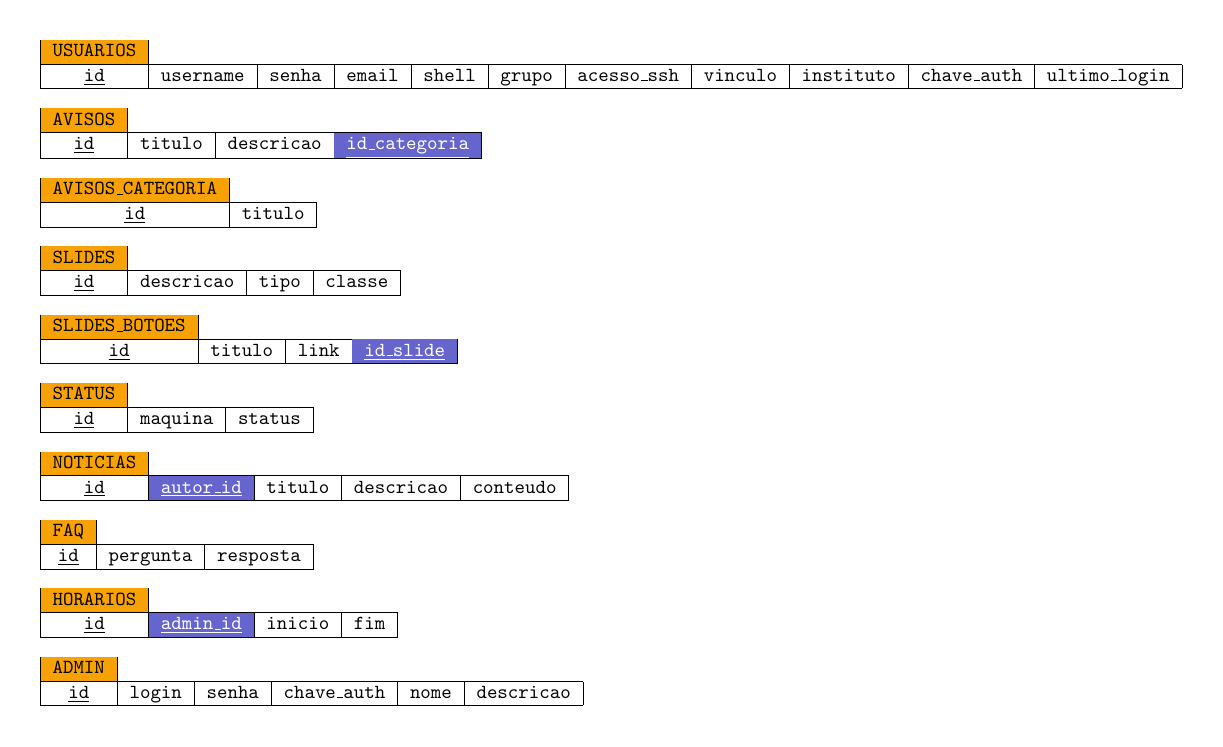
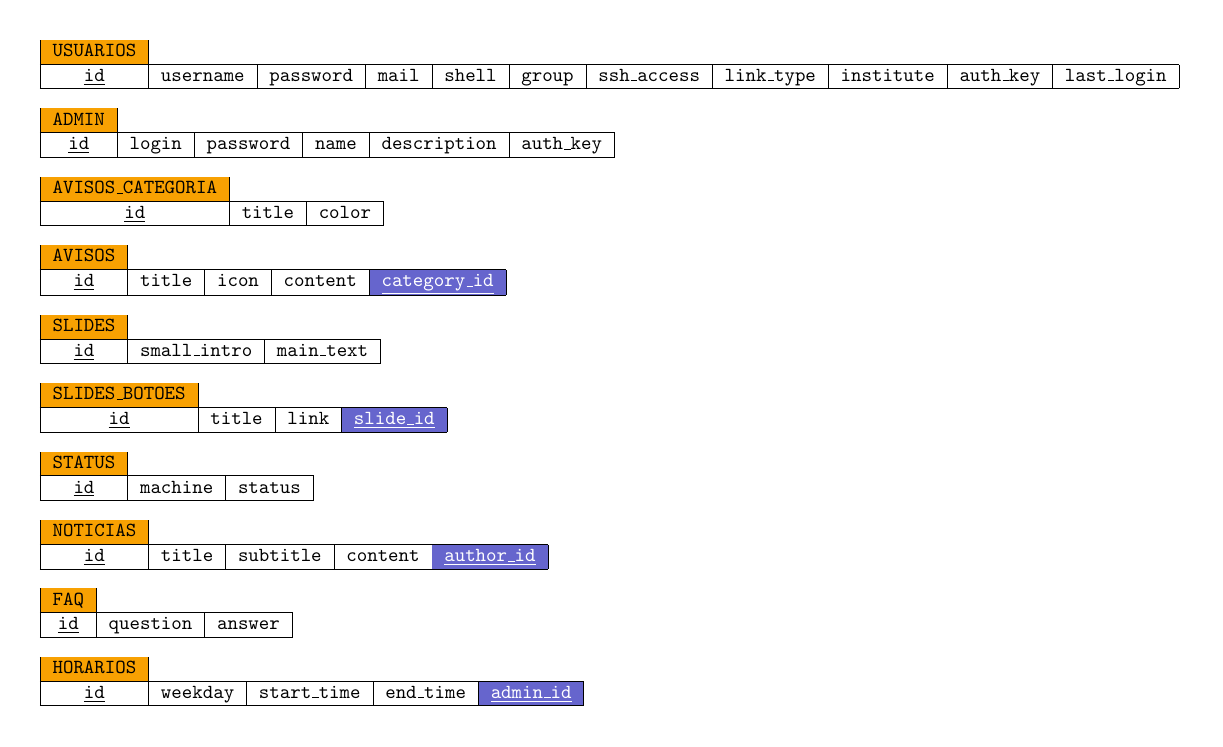
Before and after one commit to uspcodelab/bootcamp-2022, a LaTeX figure (backend/db/logic_model.tex): the whole page. Compiled offline with pdfLaTeX.

Commit message:
Atualiza modelo lógico para manter coerência de labels
Signed-off-by: Jose Lucas Silva Mayer <josemayer@usp.br>

```diff
--- a/backend/db/logic_model.tex
+++ b/backend/db/logic_model.tex
@@ -7,31 +7,41 @@
 \begin{tabular}{|c|cccccccccc}
 	\cline{1-1}
 	\cellcolor[HTML]{F8A102}\textbf{\texttt{USUARIOS}} & & & & & & & & &              \\ \hline
-	\texttt{\underline{id}} & \multicolumn{1}{c|}{\texttt{username}} & \multicolumn{1}{c|}{\texttt{senha}} & \multicolumn{1}{c|}{\texttt{email}} & \multicolumn{1}{c|}{\texttt{shell}} & \multicolumn{1}{c|}{\texttt{grupo}} & \multicolumn{1}{c|}{\texttt{acesso\_ssh}} & \multicolumn{1}{c|}{\texttt{vinculo}} & \multicolumn{1}{c|}{\texttt{instituto}} & \multicolumn{1}{c|}{\texttt{chave\_auth}} & \multicolumn{1}{c|}{\texttt{ultimo\_login}} \\ \hline
+	\texttt{\underline{id}} & \multicolumn{1}{c|}{\texttt{username}} & \multicolumn{1}{c|}{\texttt{password}} & \multicolumn{1}{c|}{\texttt{mail}} & \multicolumn{1}{c|}{\texttt{shell}} & \multicolumn{1}{c|}{\texttt{group}} & \multicolumn{1}{c|}{\texttt{ssh\_access}} & \multicolumn{1}{c|}{\texttt{link\_type}} & \multicolumn{1}{c|}{\texttt{institute}} & \multicolumn{1}{c|}{\texttt{auth\_key}} & \multicolumn{1}{c|}{\texttt{last\_login}} \\ \hline
 \end{tabular}
 
 \vspace{3mm}
 
-\begin{tabular}{|c|ccc}
+\begin{tabular}{|c|ccccc}
 	\cline{1-1}
-	\cellcolor[HTML]{F8A102}\textbf{\texttt{AVISOS}} &                                      &                                         &                                                                                                \\ \hline
-	\texttt{\underline{id}}                          & \multicolumn{1}{c|}{\texttt{titulo}} & \multicolumn{1}{c|}{\texttt{descricao}} & \multicolumn{1}{c|}{\cellcolor[HTML]{6665CD}{\color{white}\texttt{\underline{id\_categoria}}}} \\ \hline
+	\cellcolor[HTML]{F8A102}\textbf{\texttt{ADMIN}} &                                     &                                     &                                           &                                    &                                         \\ \hline
+  \texttt{\underline{id}}                         & \multicolumn{1}{c|}{\texttt{login}} & \multicolumn{1}{c|}{\texttt{password}} & \multicolumn{1}{c|}{\texttt{name}} & \multicolumn{1}{c|}{\texttt{description}}  &  \multicolumn{1}{c|}{\texttt{auth\_key}} \\  \hline
 \end{tabular}
 
 \vspace{3mm}
 
-\begin{tabular}{|c|c}
+\begin{tabular}{|c|cc}
 	\cline{1-1}
-	\cellcolor[HTML]{F8A102}\textbf{\texttt{AVISOS\_CATEGORIA}} &                                      \\ \hline
-	\texttt{\underline{id}}                                     & \multicolumn{1}{c|}{\texttt{titulo}} \\ \hline
+  \cellcolor[HTML]{F8A102}\textbf{\texttt{AVISOS\_CATEGORIA}} &   &                                   \\ \hline
+  \texttt{\underline{id}}                                     & \multicolumn{1}{c|}{\texttt{title}} & \multicolumn{1}{c|}{\texttt{color}} \\ \hline
+\end{tabular}
+
+
+
+\vspace{3mm}
+
+\begin{tabular}{|c|cccc}
+	\cline{1-1}
+  \cellcolor[HTML]{F8A102}\textbf{\texttt{AVISOS}} &                                      & &                                         &                                                                                                \\ \hline
+	\texttt{\underline{id}}                          & \multicolumn{1}{c|}{\texttt{title}} & \multicolumn{1}{c|}{\texttt{icon}} & \multicolumn{1}{c|}{\texttt{content}} & \multicolumn{1}{c|}{\cellcolor[HTML]{6665CD}{\color{white}\texttt{\underline{category\_id}}}} \\ \hline
 \end{tabular}
 
 \vspace{3mm}
 
-\begin{tabular}{|c|ccc}
+\begin{tabular}{|c|cc}
 	\cline{1-1}
-	\cellcolor[HTML]{F8A102}\textbf{\texttt{SLIDES}} &                                         &                                    &                                      \\ \hline
-	\texttt{\underline{id}}                          & \multicolumn{1}{c|}{\texttt{descricao}} & \multicolumn{1}{c|}{\texttt{tipo}} & \multicolumn{1}{c|}{\texttt{classe}} \\ \hline
+	\cellcolor[HTML]{F8A102}\textbf{\texttt{SLIDES}} &                                         &                                                                   \\ \hline
+	\texttt{\underline{id}}                          & \multicolumn{1}{c|}{\texttt{small\_intro}} & \multicolumn{1}{c|}{\texttt{main\_text}} \\ \hline
 \end{tabular}
 
 \vspace{3mm}
@@ -39,7 +49,7 @@
 \begin{tabular}{|c|ccc}
 	\cline{1-1}
 	\cellcolor[HTML]{F8A102}\textbf{\texttt{SLIDES\_BOTOES}} &                                      &                                    &                                                                                            \\ \hline
-	\texttt{\underline{id}}                                  & \multicolumn{1}{c|}{\texttt{titulo}} & \multicolumn{1}{c|}{\texttt{link}} & \multicolumn{1}{c|}{\cellcolor[HTML]{6665CD}{\color{white}\texttt{\underline{id\_slide}}}} \\ \hline
+	\texttt{\underline{id}}                                  & \multicolumn{1}{c|}{\texttt{title}} & \multicolumn{1}{c|}{\texttt{link}} & \multicolumn{1}{c|}{\cellcolor[HTML]{6665CD}{\color{white}\texttt{\underline{slide\_id}}}} \\ \hline
 \end{tabular}
 
 \vspace{3mm}
@@ -47,7 +57,7 @@
 \begin{tabular}{|c|cc}
 	\cline{1-1}
 	\cellcolor[HTML]{F8A102}\textbf{\texttt{STATUS}} &                                       &                                      \\ \hline
-	\texttt{\underline{id}}                          & \multicolumn{1}{c|}{\texttt{maquina}} & \multicolumn{1}{c|}{\texttt{status}} \\ \hline
+	\texttt{\underline{id}}                          & \multicolumn{1}{c|}{\texttt{machine}} & \multicolumn{1}{c|}{\texttt{status}} \\ \hline
 \end{tabular}
 
 \vspace{3mm}
@@ -55,7 +65,7 @@
 \begin{tabular}{|c|cccc}
 	\cline{1-1}
 	\cellcolor[HTML]{F8A102}\textbf{\texttt{NOTICIAS}} &                                                                                            &                                      &                                         &                                        \\ \hline
-	\texttt{\underline{id}}                            & \multicolumn{1}{c|}{\cellcolor[HTML]{6665CD}{\color{white}\texttt{\underline{autor\_id}}}} & \multicolumn{1}{c|}{\texttt{titulo}} & \multicolumn{1}{c|}{\texttt{descricao}} & \multicolumn{1}{c|}{\texttt{conteudo}} \\ \hline
+  \texttt{\underline{id}}                             & \multicolumn{1}{c|}{\texttt{title}} & \multicolumn{1}{c|}{\texttt{subtitle}} & \multicolumn{1}{c|}{\texttt{content}} & \multicolumn{1}{c|}{\cellcolor[HTML]{6665CD}{\color{white}\texttt{\underline{author\_id}}}} \\ \hline
 \end{tabular}
 
 \vspace{3mm}
@@ -63,23 +73,16 @@
 \begin{tabular}{|c|cc}
 	\cline{1-1}
 	\cellcolor[HTML]{F8A102}\textbf{\texttt{FAQ}} &                                        &                                        \\ \hline
-	\texttt{\underline{id}}                       & \multicolumn{1}{c|}{\texttt{pergunta}} & \multicolumn{1}{c|}{\texttt{resposta}} \\ \hline
+	\texttt{\underline{id}}                       & \multicolumn{1}{c|}{\texttt{question}} & \multicolumn{1}{c|}{\texttt{answer}} \\ \hline
 \end{tabular}
 
 \vspace{3mm}
 
-\begin{tabular}{|c|ccc}
+\begin{tabular}{|c|cccc}
 	\cline{1-1}
 	\cellcolor[HTML]{F8A102}\textbf{\texttt{HORARIOS}} &                                                                                            &                                      &                                   \\ \hline
-	\texttt{\underline{id}}                            & \multicolumn{1}{c|}{\cellcolor[HTML]{6665CD}{\color{white}\texttt{\underline{admin\_id}}}} & \multicolumn{1}{c|}{\texttt{inicio}} & \multicolumn{1}{c|}{\texttt{fim}} \\ \hline
+	\texttt{\underline{id}}                            & \multicolumn{1}{c|}{\texttt{weekday}} & \multicolumn{1}{c|}{\texttt{start\_time}} & \multicolumn{1}{c|}{\texttt{end\_time}} & \multicolumn{1}{c|}{\cellcolor[HTML]{6665CD}{\color{white}\texttt{\underline{admin\_id}}}} \\ \hline
 \end{tabular}
 
-\vspace{3mm}
-
-\begin{tabular}{|c|ccccc}
-	\cline{1-1}
-	\cellcolor[HTML]{F8A102}\textbf{\texttt{ADMIN}} &                                     &                                     &                                           &                                    &                                         \\ \hline
-	\texttt{\underline{id}}                         & \multicolumn{1}{c|}{\texttt{login}} & \multicolumn{1}{c|}{\texttt{senha}} & \multicolumn{1}{c|}{\texttt{chave\_auth}} & \multicolumn{1}{c|}{\texttt{nome}} & \multicolumn{1}{c|}{\texttt{descricao}} \\ \hline
-\end{tabular}
 
 \end{document}
```
